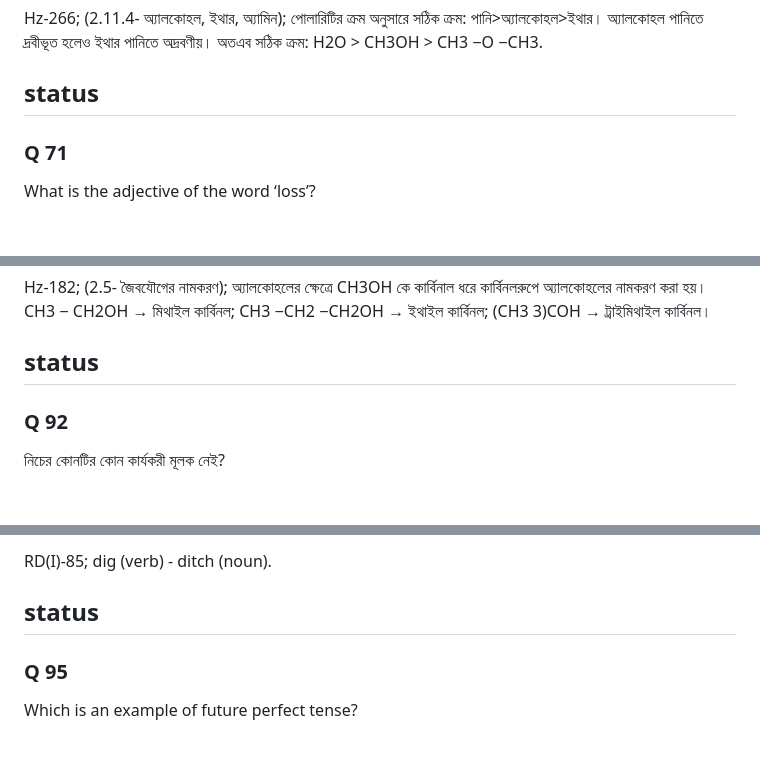
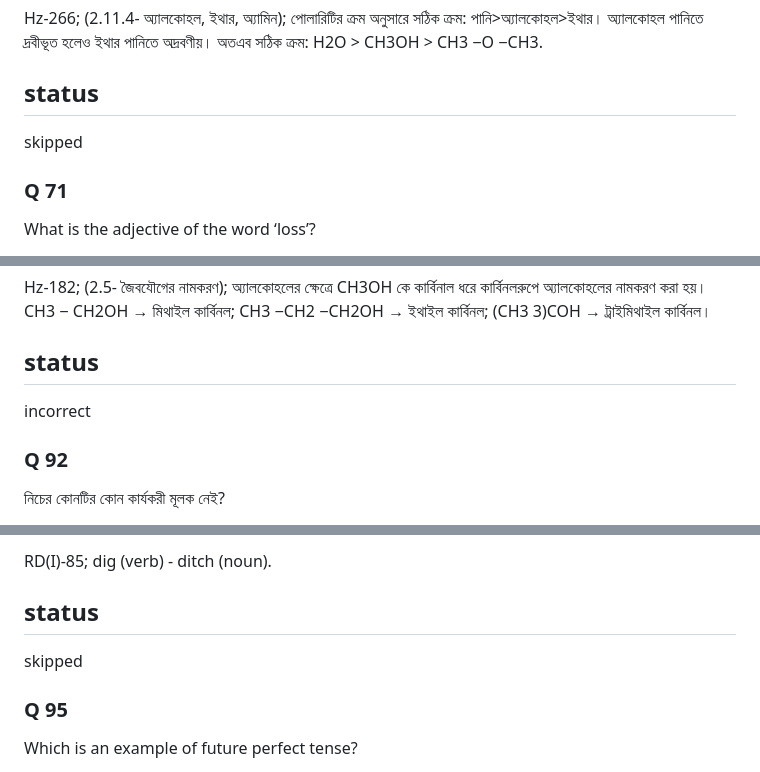
Before and after one commit to rafiulnoob-404/practice-hub, a Markdown page: questions/T7.md, 3 parts joined by grey strips. Rendered like a GitHub page; blank space fills up the shorter version.

```diff
--- a/questions/T7.md
+++ b/questions/T7.md
@@ -1256,7 +1256,7 @@ A
 Hz-266; (2.11.4- অ্যালকোহল, ইথার, অ্যামিন); পোলারিটির ক্রম অনুসারে সঠিক ক্রম: পানি>অ্যালকোহল>ইথার। অ্যালকোহল পানিতে দ্রবীভূত হলেও ইথার পানিতে অদ্রবণীয়। অতএব সঠিক ক্রম: H2O > CH3OH > CH3 −O −CH3.
 
 ## status
-
+skipped
 
 ### Q 71
 
@@ -1634,7 +1634,7 @@ A
 Hz-182; (2.5- জৈবযৌগের নামকরণ); অ্যালকোহলের ক্ষেত্রে CH3OH কে কার্বিনাল ধরে কার্বিনলরুপে অ্যালকোহলের নামকরণ করা হয়। CH3 − CH2OH → মিথাইল কার্বিনল; CH3 −CH2 −CH2OH → ইথাইল কার্বিনল; (CH3 3)COH → ট্রাইমিথাইল কার্বিনল।
 
 ## status
-
+incorrect
 
 ### Q 92
 
@@ -1688,7 +1688,7 @@ A
 RD(I)-85; dig (verb) - ditch (noun).
 
 ## status
-
+skipped
 
 ### Q 95
 
```
Also changed, not shown: other parts of questions/T7.md (+6 -6 lines).
